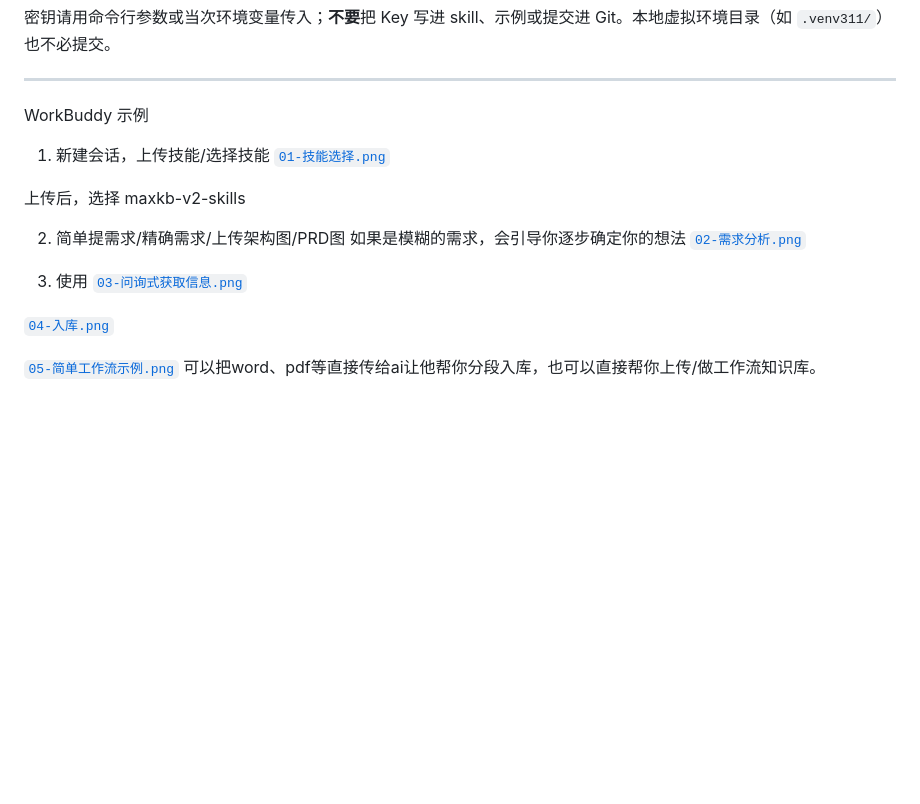
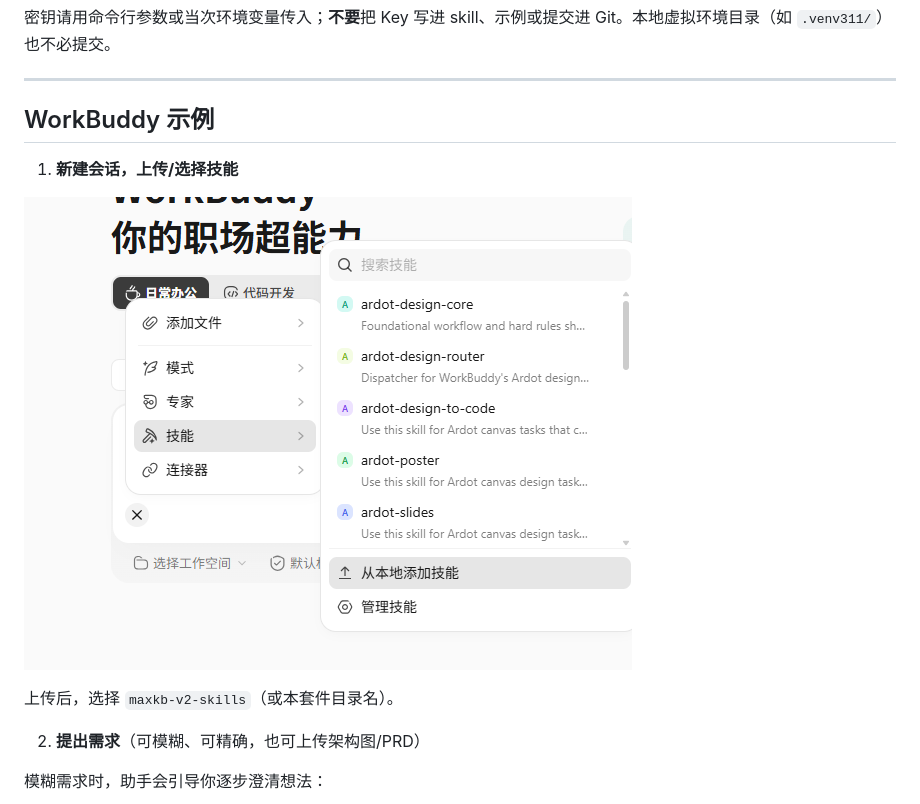
Before and after one commit to fit2cloud-east-de/mk_v2_skills, a Markdown page: README.md, the part around one of its changes. GitHub-like rendering; blank space fills up the shorter version.

Commit message:
modify workbuddy example1.

```diff
--- a/README.md
+++ b/README.md
@@ -101,21 +101,15 @@ python scripts/list_workspaces.py \
 
 ---
 
-WorkBuddy 示例
-1. 新建会话，上传技能/选择技能
-[`01-技能选择.png`](doc/images/workbuddy/01-技能选择.png)
+## WorkBuddy 示例
 
-上传后，选择 maxkb-v2-skills
+1. **新建会话，上传/选择技能**
 
-2. 简单提需求/精确需求/上传架构图/PRD图
-如果是模糊的需求，会引导你逐步确定你的想法
-[`02-需求分析.png`](doc/images/workbuddy/02-需求分析.png)
+![01-技能选择](docs/images/workbuddy/01-技能选择.png)
 
-3. 使用
-[`03-问询式获取信息.png`](doc/images/workbuddy/03-问询式获取信息.png)
+上传后，选择 `maxkb-v2-skills`（或本套件目录名）。
 
-[`04-入库.png`](doc/images/workbuddy/04-入库.png)
+2. **提出需求**（可模糊、可精确，也可上传架构图/PRD）
 
-[`05-简单工作流示例.png`](doc/images/workbuddy/05-简单工作流示例.png)
-可以把word、pdf等直接传给ai让他帮你分段入库，也可以直接帮你上传/做工作流知识库。
+模糊需求时，助手会引导你逐步澄清想法：
 
```
Also changed, not shown: other parts of README.md (+11 -0 lines).
